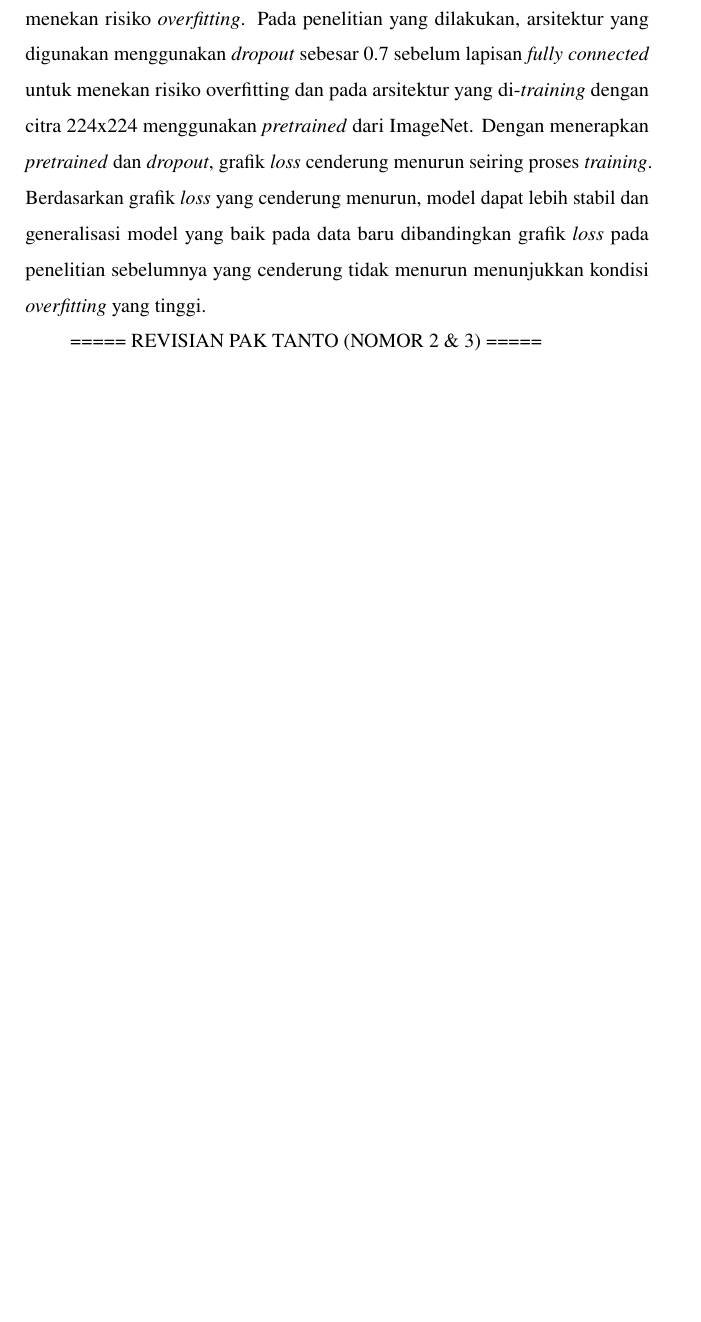
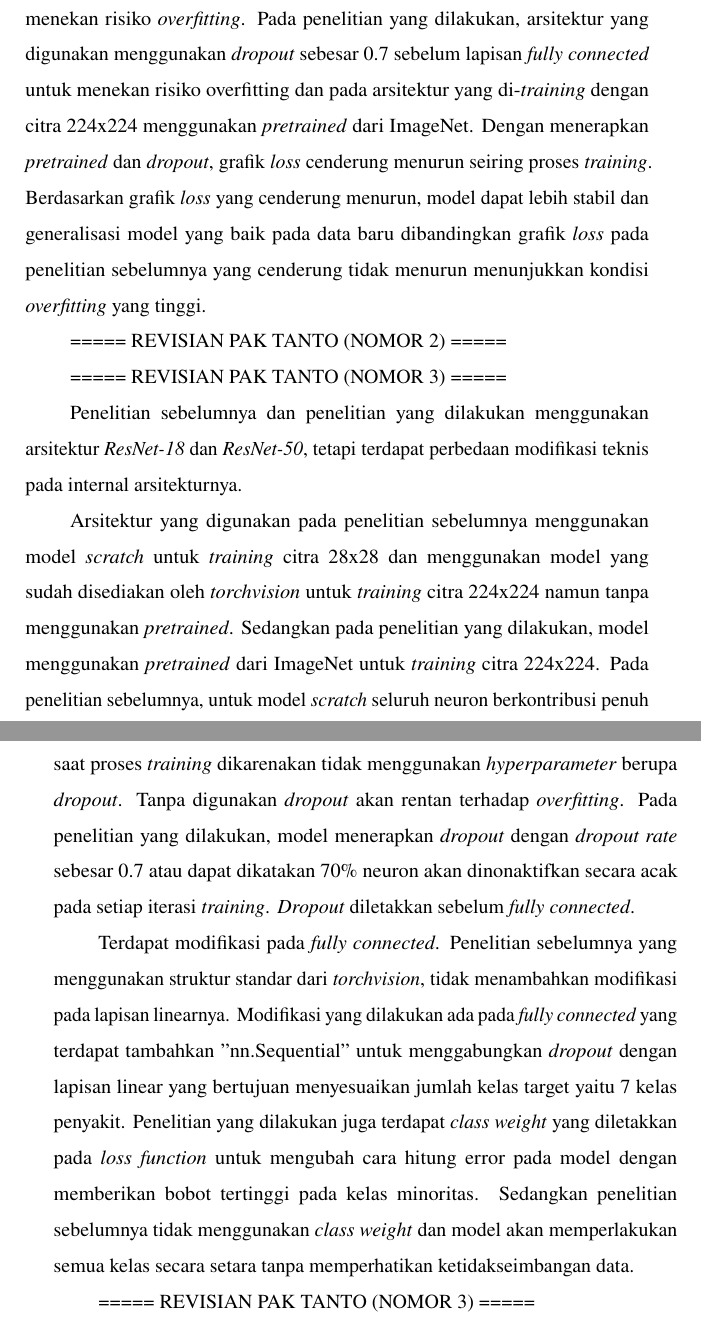
Before and after one commit to ArkanHariz/Tugas_Akhir, a LaTeX thesis (thesis.tex, which reads chapters/chapter-4.tex): part of page 83 of 91 before the commit and two parts of pages 83 and 84 of 92 after it, the two joined at a grey line, cut so that both start at the same text, the shorter picture padded with empty space. Compiled offline with pdfLaTeX.

Commit message:
revisian pak tanto nomor 3

```diff
--- a/chapters/chapter-4.tex
+++ b/chapters/chapter-4.tex
@@ -1243,4 +1243,39 @@ generalisasi model yang baik pada data baru dibandingkan grafik \textit{loss}
 pada penelitian sebelumnya yang cenderung tidak menurun menunjukkan kondisi
 \textit{overfitting} yang tinggi. \par
 
-===== REVISIAN PAK TANTO (NOMOR 2 \& 3) =====
+===== REVISIAN PAK TANTO (NOMOR 2) =====
+
+===== REVISIAN PAK TANTO (NOMOR 3) =====
+
+Penelitian sebelumnya dan penelitian yang dilakukan menggunakan arsitektur
+\textit{ResNet-18} dan \textit{ResNet-50}, tetapi terdapat perbedaan
+modifikasi teknis pada internal arsitekturnya.
+
+Arsitektur yang digunakan pada penelitian sebelumnya menggunakan model \textit{scratch}
+untuk \textit{training} citra 28x28 dan menggunakan model yang sudah
+disediakan oleh \textit{torchvision} untuk \textit{training} citra 224x224
+namun tanpa menggunakan \textit{pretrained}. Sedangkan pada penelitian
+yang dilakukan, model menggunakan \textit{pretrained} dari ImageNet
+untuk \textit{training} citra 224x224. Pada penelitian sebelumnya, untuk
+model \textit{scratch} seluruh neuron berkontribusi penuh saat proses
+\textit{training} dikarenakan tidak menggunakan \textit{hyperparameter}
+berupa \textit{dropout}. Tanpa digunakan \textit{dropout} akan rentan
+terhadap \textit{overfitting}. Pada penelitian yang dilakukan, model
+menerapkan \textit{dropout} dengan \textit{dropout rate} sebesar 0.7 atau
+dapat dikatakan 70\% neuron akan dinonaktifkan secara acak pada setiap
+iterasi \textit{training}. \textit{Dropout} diletakkan sebelum \textit{fully connected}. \par
+
+Terdapat modifikasi pada \textit{fully connected}. Penelitian sebelumnya
+yang menggunakan struktur standar dari \textit{torchvision}, tidak
+menambahkan modifikasi pada lapisan linearnya. Modifikasi yang dilakukan
+ada pada \textit{fully connected} yang terdapat tambahkan "nn.Sequential"
+untuk menggabungkan \textit{dropout} dengan lapisan linear yang bertujuan
+menyesuaikan jumlah kelas target yaitu 7 kelas penyakit. Penelitian yang
+dilakukan juga terdapat \textit{class weight} yang diletakkan pada
+\textit{loss function} untuk mengubah cara hitung error pada model dengan
+memberikan bobot tertinggi pada kelas minoritas. Sedangkan penelitian
+sebelumnya tidak menggunakan \textit{class weight} dan model akan
+memperlakukan semua kelas secara setara tanpa memperhatikan ketidakseimbangan
+data. \par
+
+===== REVISIAN PAK TANTO (NOMOR 3) =====
```
Also changed, not shown: thesis.pdf.
